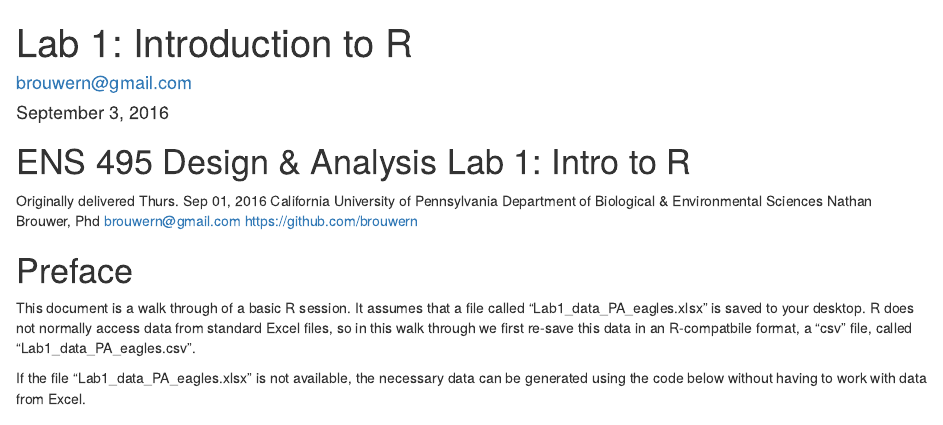
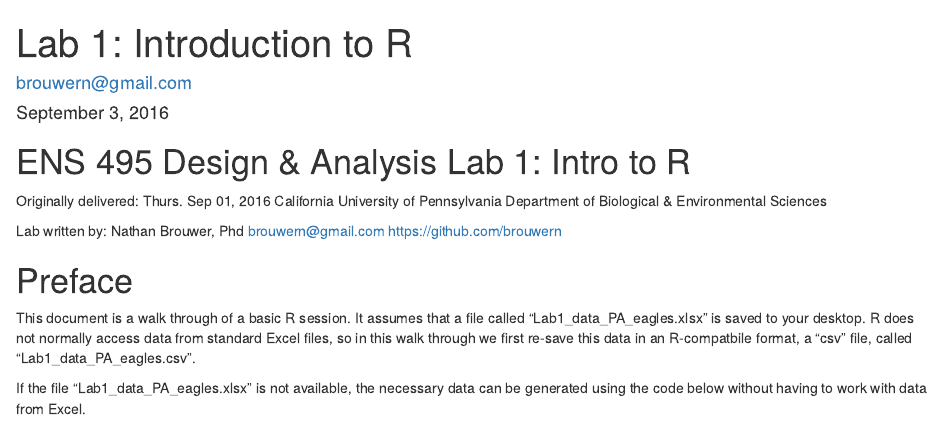
Before and after one commit to brouwern/undergradR, an R Markdown document (Lab1_intro_to_R/aLab1_Intro_to_R_RMD.Rmd): the page in a window 1100 px wide, from its top. Rendered offline with R 4.5, knitr and Pandoc, with nearby package versions; common packages that the code uses without loading them are loaded.

Commit message:
update lab1

````diff
--- a/Lab1_intro_to_R/aLab1_Intro_to_R_RMD.Rmd
+++ b/Lab1_intro_to_R/aLab1_Intro_to_R_RMD.Rmd
@@ -11,9 +11,12 @@ rm(list = ls())
 ```
 
 # ENS 495 Design & Analysis Lab 1: Intro to R
-Originally delivered Thurs. Sep 01, 2016
+Originally delivered:
+Thurs. Sep 01, 2016
 California University of Pennsylvania
 Department of Biological & Environmental Sciences
+
+Lab written by:
 Nathan Brouwer, Phd
 brouwern@gmail.com
 https://github.com/brouwern
````
